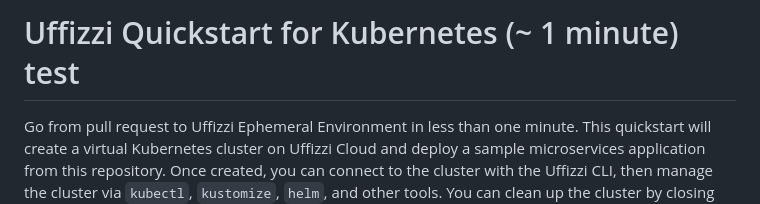
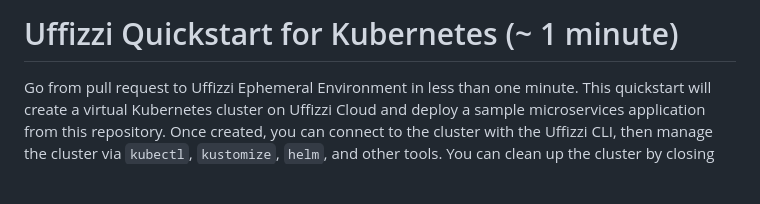
Before and after one commit to UffizziCloud/github-actions-example, a Markdown page: README.md, the part around the change. Drawn GitHub-style; blank space fills up the shorter version.

```diff
--- a/README.md
+++ b/README.md
@@ -1,4 +1,4 @@
-# Uffizzi Quickstart for Kubernetes (~ 1 minute) test
+# Uffizzi Quickstart for Kubernetes (~ 1 minute)
 
 Go from pull request to Uffizzi Ephemeral Environment in less than one minute. This quickstart will create a virtual Kubernetes cluster on Uffizzi Cloud and deploy a sample microservices application from this repository. Once created, you can connect to the cluster with the Uffizzi CLI, then manage the cluster via `kubectl`, `kustomize`, `helm`, and other tools. You can clean up the cluster by closing the pull request or manually deleting it via the Uffizzi CLI.
 
```
